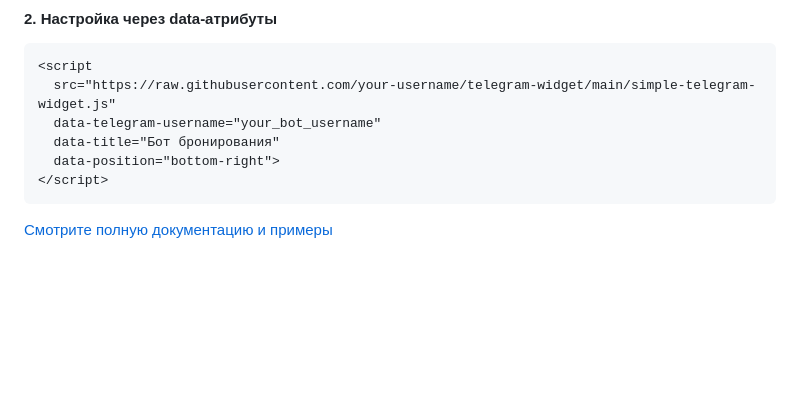
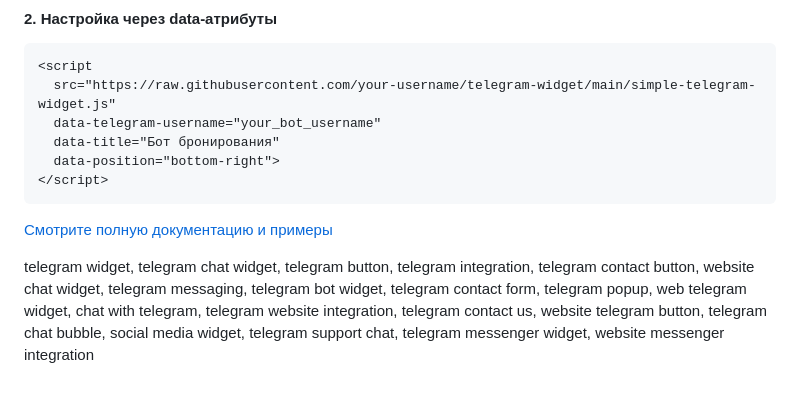
Before and after one commit to Doc-Code/web-widget-telegram, a Markdown page: README.md, the part around the change. GitHub-like rendering; blank space fills up the shorter version.

````diff
--- a/README.md
+++ b/README.md
@@ -82,4 +82,7 @@ A lightweight, customizable widget for connecting website visitors with your Tel
 </script>
 ```
 
-[Смотрите полную документацию и примеры](https://github.com/your-username/telegram-widget/blob/main/docs/ru/README.md)
+[Смотрите полную документацию и примеры](https://github.com/Doc-Code/web-widget-telegram/blob/main/docs/ru/README.md)
+
+
+telegram widget, telegram chat widget, telegram button, telegram integration, telegram contact button, website chat widget, telegram messaging, telegram bot widget, telegram contact form, telegram popup, web telegram widget, chat with telegram, telegram website integration, telegram contact us, website telegram button, telegram chat bubble, social media widget, telegram support chat, telegram messenger widget, website messenger integration
````
